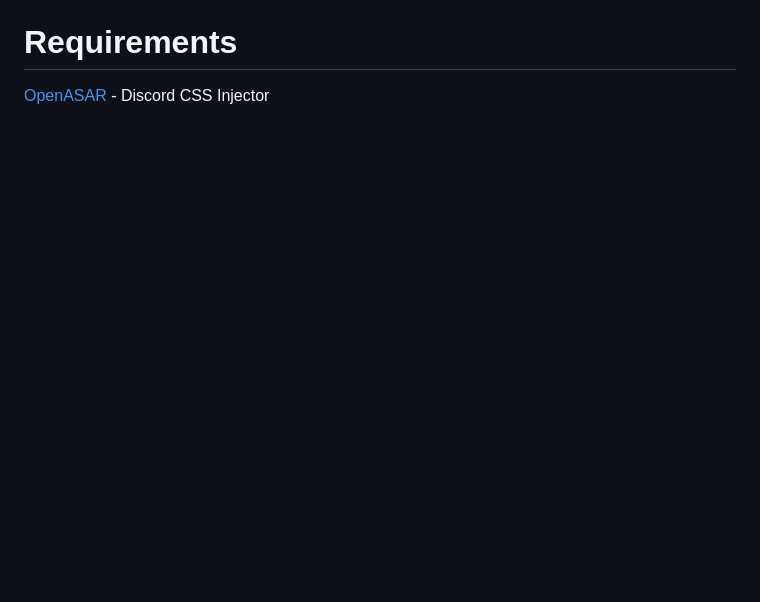
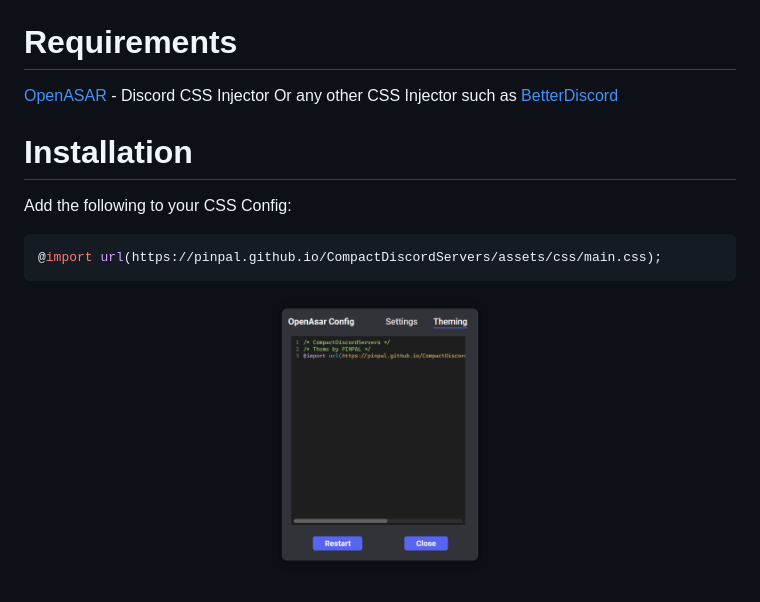
Before and after one commit to PINPAL/CompactDiscordServers, a Markdown page: README.md, the part around the change printed below. Drawn GitHub-style; pictures changed too: README/Config.png (added); blank space fills up the shorter version.

````diff
--- a/README.md
+++ b/README.md
@@ -6,3 +6,15 @@ Menu expands when hovering over the regular sidebar.
 
 # Requirements
+
 [OpenASAR](https://openasar.dev/) - Discord CSS Injector
+Or any other CSS Injector such as [BetterDiscord](https://betterdiscord.app/)
+
+# Installation
+
+Add the following to your CSS Config:
+
+```css
+@import url(https://pinpal.github.io/CompactDiscordServers/assets/css/main.css);
+```
+
+![InstallImage](./README/Config.png)
````
Also changed, not shown: other parts of README.md (+1 -1 lines), README/Preview.png (added), 2 other files.
